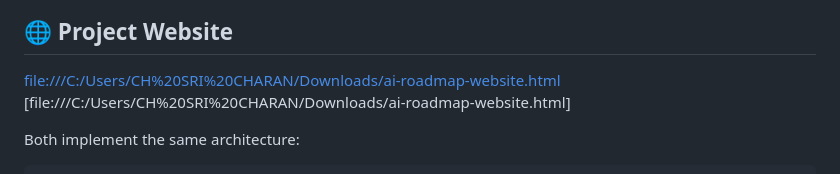
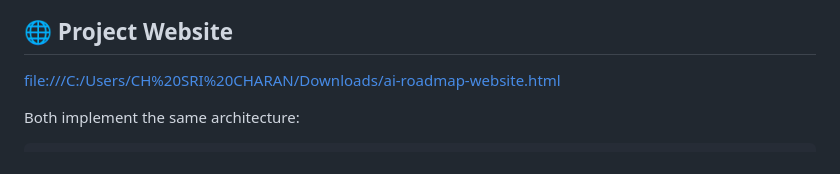
Before and after one commit to Sricharan1112/AI_PERSONAL_ASSISTANT_QGENAIPROJECT, a Markdown page: README.md, the part around the change. Drawn GitHub-style.

```diff
--- a/README.md
+++ b/README.md
@@ -6,7 +6,6 @@ hands-on before committing to one for the rest of the project.
 
 ## 🌐 Project Website
 [file:///C:/Users/CH%20SRI%20CHARAN/Downloads/ai-roadmap-website.html](https://Sricharan1112/AI_PERSONAL_ASSISTANT_QGENAIPROJECT/)
-[file:///C:/Users/CH%20SRI%20CHARAN/Downloads/ai-roadmap-website.html]
 
 Both implement the same architecture:
 
```
